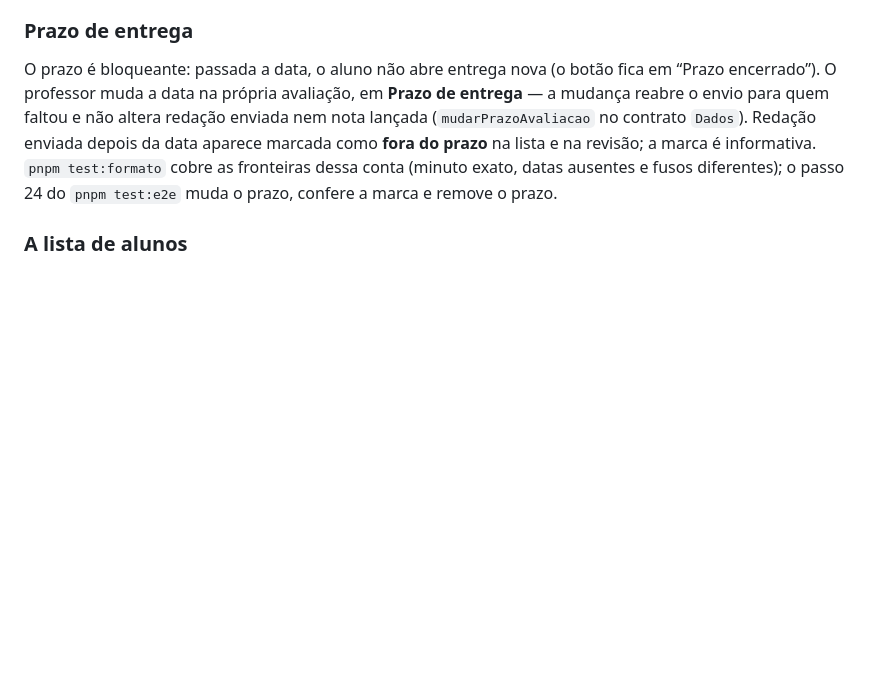
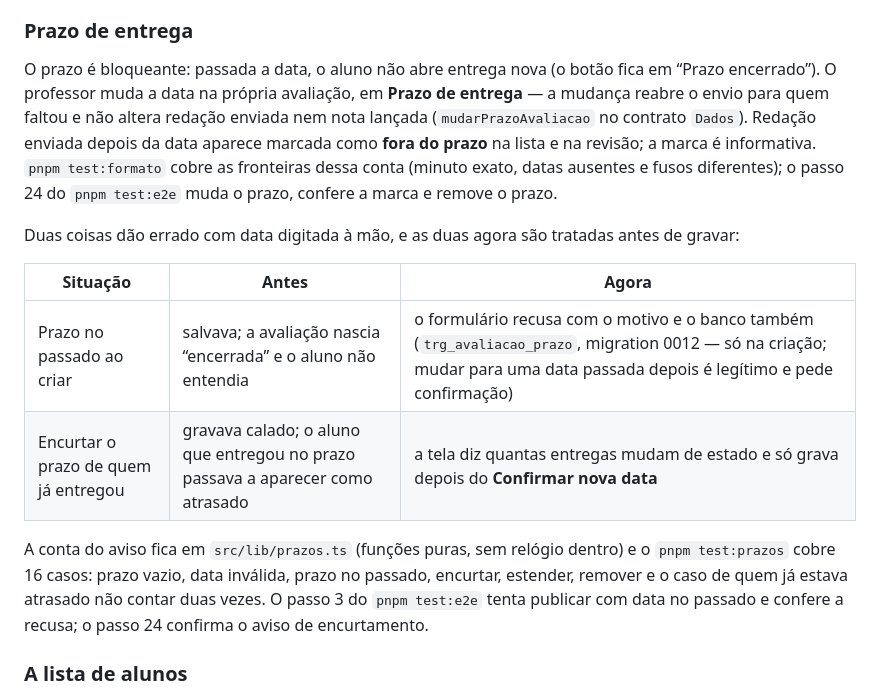
Before and after one commit to profmsouzaoficial/estatistica-biocientistas-avaliacao, a Markdown page: README.md, the part around the change. Rendered like a GitHub page; blank space fills up the shorter version.

Commit message:
Prazo: recusa data no passado na criação e pede confirmação ao encurtar prazo de quem já entregou

```diff
--- a/README.md
+++ b/README.md
@@ -511,6 +511,18 @@ revisão; a marca é informativa. `pnpm test:formato` cobre as fronteiras dessa
 datas ausentes e fusos diferentes); o passo 24 do `pnpm test:e2e` muda o prazo, confere a marca e remove o
 prazo.
 
+Duas coisas dão errado com data digitada à mão, e as duas agora são tratadas antes de gravar:
+
+| Situação | Antes | Agora |
+|---|---|---|
+| Prazo no passado ao criar | salvava; a avaliação nascia “encerrada” e o aluno não entendia | o formulário recusa com o motivo e o banco também (`trg_avaliacao_prazo`, migration 0012 — só na criação; mudar para uma data passada depois é legítimo e pede confirmação) |
+| Encurtar o prazo de quem já entregou | gravava calado; o aluno que entregou no prazo passava a aparecer como atrasado | a tela diz quantas entregas mudam de estado e só grava depois do **Confirmar nova data** |
+
+A conta do aviso fica em `src/lib/prazos.ts` (funções puras, sem relógio dentro) e o `pnpm test:prazos`
+cobre 16 casos: prazo vazio, data inválida, prazo no passado, encurtar, estender, remover e o caso de
+quem já estava atrasado não contar duas vezes. O passo 3 do `pnpm test:e2e` tenta publicar com data no
+passado e confere a recusa; o passo 24 confirma o aviso de encurtamento.
+
 ### A lista de alunos
 
 `pnpm test:csv` roda 16 verificações sobre o leitor da lista (`src/lib/csv.ts`) — o texto que o
```
Also changed, not shown: docs/guia-professor.md (+9 -0 lines), docs/operacao.md (+6 -1 lines), docs/img/aluno-avaliacao.png, 8 other files.
